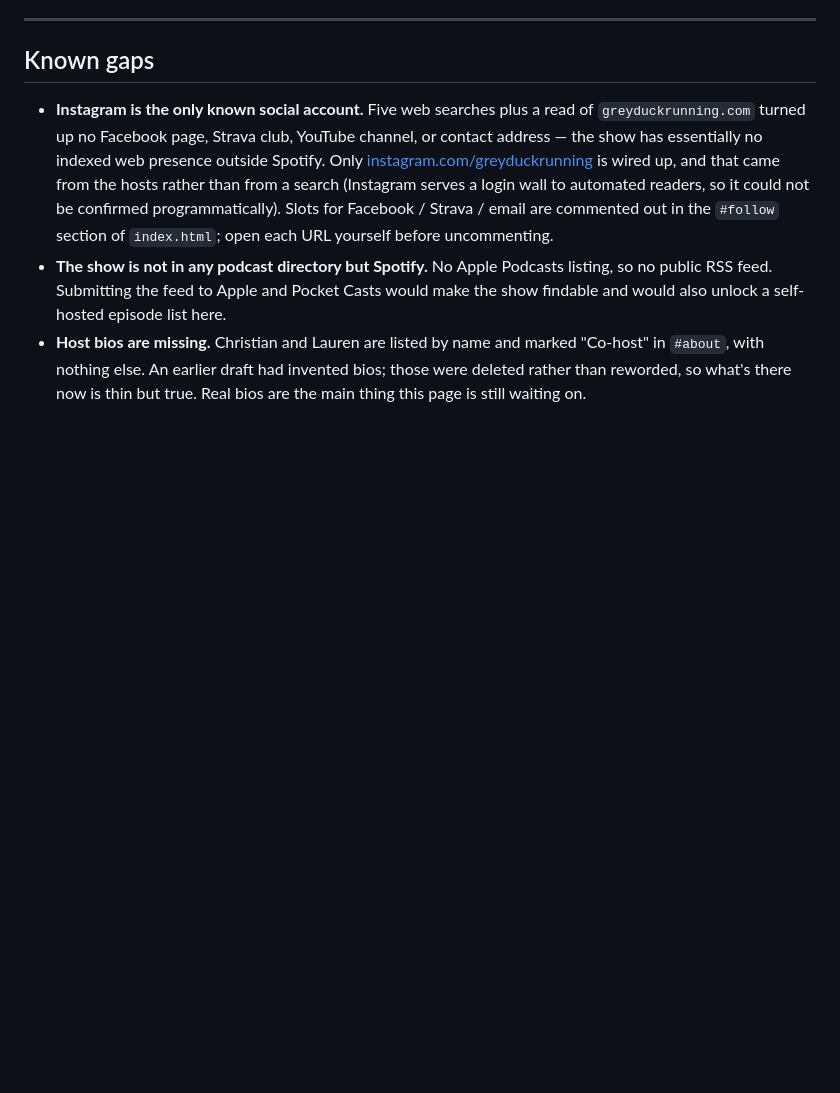
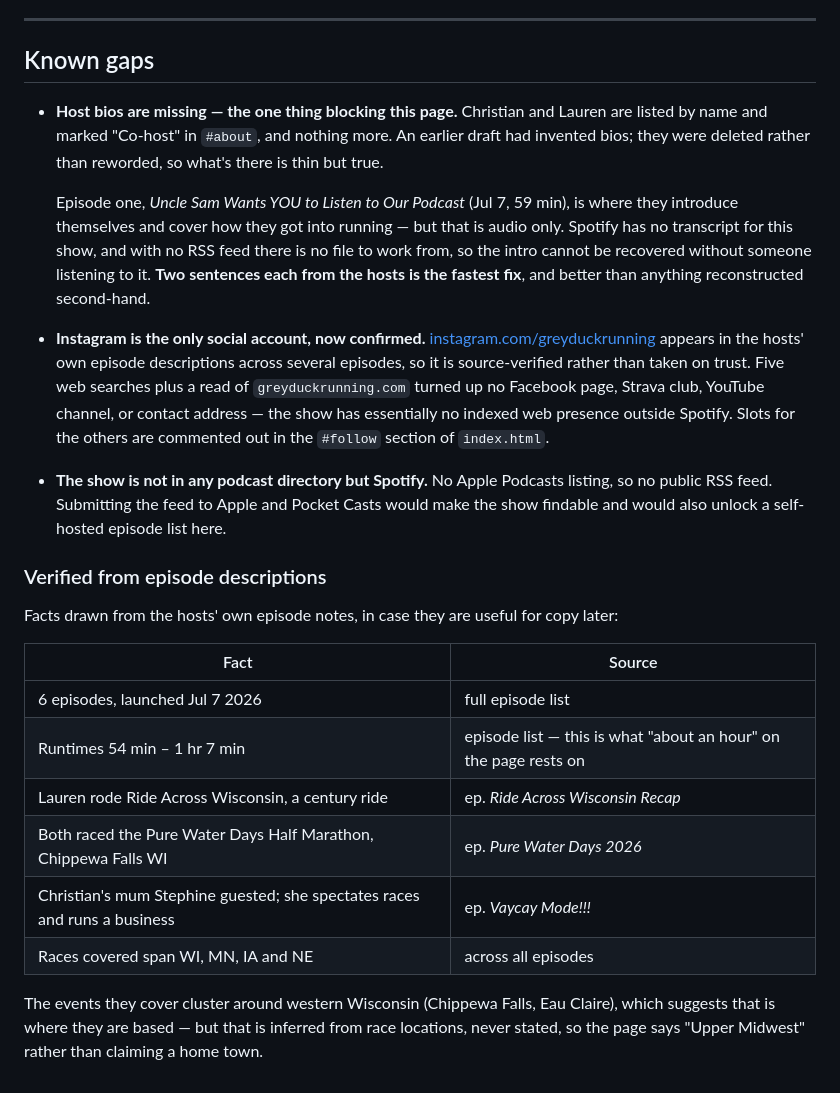
Before and after one commit to garrettmflynn/greyduckrunning-site, a Markdown page: README.md, the part around the change. Drawn GitHub-style; blank space fills up the shorter version.

Commit message:
Record what the episode notes verified, and why bios are still blocked
Instagram is no longer taken on trust - the handle appears in the hosts' own
episode descriptions across several episodes, so it is source-verified.

Episode one is where they introduce themselves, but Spotify has no transcript
for this show and there is no RSS feed, so there is no way to recover the
intro without listening to it. Recorded that as closed rather than pending, so
nobody retries the same three dead ends.

Also files the facts the episode notes did yield - runtimes, which is what the
'about an hour' claim on the page now rests on, and the race locations, which
suggest a western Wisconsin base but are marked inferred rather than stated.

```diff
--- a/README.md
+++ b/README.md
@@ -147,17 +147,40 @@ DNS changes propagate on TTL, so keep the Squarespace site up until step 2 check
 
 ## Known gaps
 
-- **Instagram is the only known social account.** Five web searches plus a read of
-  `greyduckrunning.com` turned up no Facebook page, Strava club, YouTube channel, or contact
-  address — the show has essentially no indexed web presence outside Spotify. Only
-  [instagram.com/greyduckrunning](https://www.instagram.com/greyduckrunning) is wired up, and that
-  came from the hosts rather than from a search (Instagram serves a login wall to automated
-  readers, so it could not be confirmed programmatically). Slots for Facebook / Strava / email are
-  commented out in the `#follow` section of `index.html`; open each URL yourself before uncommenting.
+- **Host bios are missing — the one thing blocking this page.** Christian and Lauren are listed
+  by name and marked "Co-host" in `#about`, and nothing more. An earlier draft had invented bios;
+  they were deleted rather than reworded, so what's there is thin but true.
+
+  Episode one, *Uncle Sam Wants YOU to Listen to Our Podcast* (Jul 7, 59 min), is where they
+  introduce themselves and cover how they got into running — but that is audio only. Spotify
+  has no transcript for this show, and with no RSS feed there is no file to work from, so the
+  intro cannot be recovered without someone listening to it. **Two sentences each from the
+  hosts is the fastest fix**, and better than anything reconstructed second-hand.
+
+- **Instagram is the only social account, now confirmed.**
+  [instagram.com/greyduckrunning](https://www.instagram.com/greyduckrunning) appears in the hosts'
+  own episode descriptions across several episodes, so it is source-verified rather than taken on
+  trust. Five web searches plus a read of `greyduckrunning.com` turned up no Facebook page, Strava
+  club, YouTube channel, or contact address — the show has essentially no indexed web presence
+  outside Spotify. Slots for the others are commented out in the `#follow` section of `index.html`.
+
 - **The show is not in any podcast directory but Spotify.** No Apple Podcasts listing, so no public
   RSS feed. Submitting the feed to Apple and Pocket Casts would make the show findable and would
   also unlock a self-hosted episode list here.
-- **Host bios are missing.** Christian and Lauren are listed by name and marked "Co-host" in
-  `#about`, with nothing else. An earlier draft had invented bios; those were deleted rather
-  than reworded, so what's there now is thin but true. Real bios are the main thing this page
-  is still waiting on.
+
+### Verified from episode descriptions
+
+Facts drawn from the hosts' own episode notes, in case they are useful for copy later:
+
+| Fact | Source |
+|---|---|
+| 6 episodes, launched Jul 7 2026 | full episode list |
+| Runtimes 54 min – 1 hr 7 min | episode list — this is what "about an hour" on the page rests on |
+| Lauren rode Ride Across Wisconsin, a century ride | ep. *Ride Across Wisconsin Recap* |
+| Both raced the Pure Water Days Half Marathon, Chippewa Falls WI | ep. *Pure Water Days 2026* |
+| Christian's mum Stephine guested; she spectates races and runs a business | ep. *Vaycay Mode!!!* |
+| Races covered span WI, MN, IA and NE | across all episodes |
+
+The events they cover cluster around western Wisconsin (Chippewa Falls, Eau Claire), which
+suggests that is where they are based — but that is inferred from race locations, never stated,
+so the page says "Upper Midwest" rather than claiming a home town.
```
